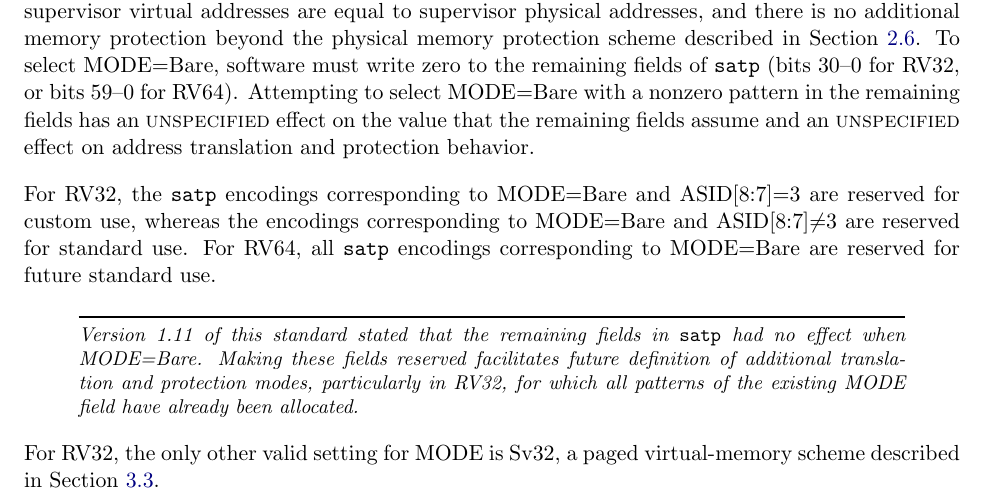
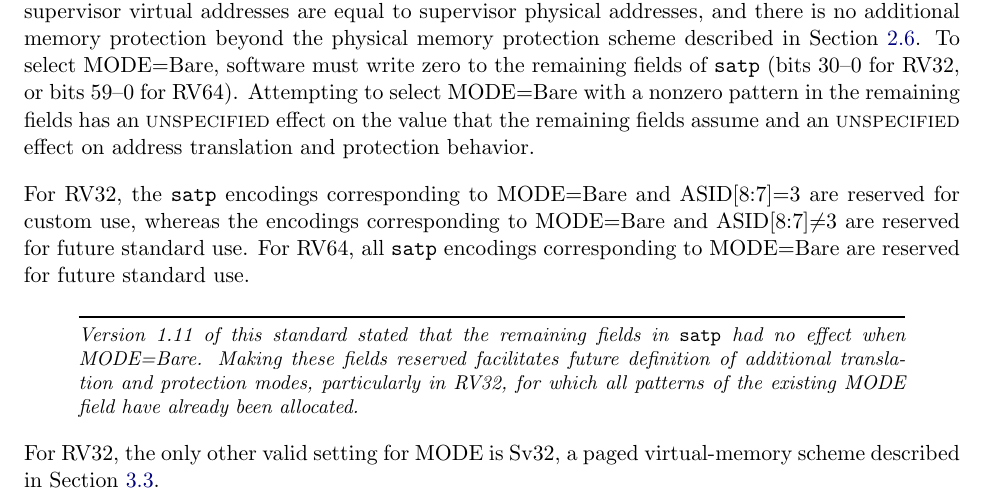
Before and after one commit to riscv/riscv-isa-manual, a LaTeX thesis (src/riscv-privileged.tex, which reads src/supervisor.tex): part of page 80 of 129, cut so that both start at the same text. Compiled offline with pdfLaTeX.

Commit message:
Add missing word

```diff
--- a/src/supervisor.tex
+++ b/src/supervisor.tex
@@ -873,7 +873,7 @@ and an \unspecified\ effect on address translation and protection behavior.
 
 For RV32, the {\tt satp} encodings corresponding to MODE=Bare and ASID[8:7]=3 are reserved
 for custom use, whereas the encodings corresponding to MODE=Bare and ASID[8:7]$\ne$3 are
-reserved for standard use.
+reserved for future standard use.
 For RV64, all {\tt satp} encodings corresponding to MODE=Bare are reserved for future
 standard use.
 
```
